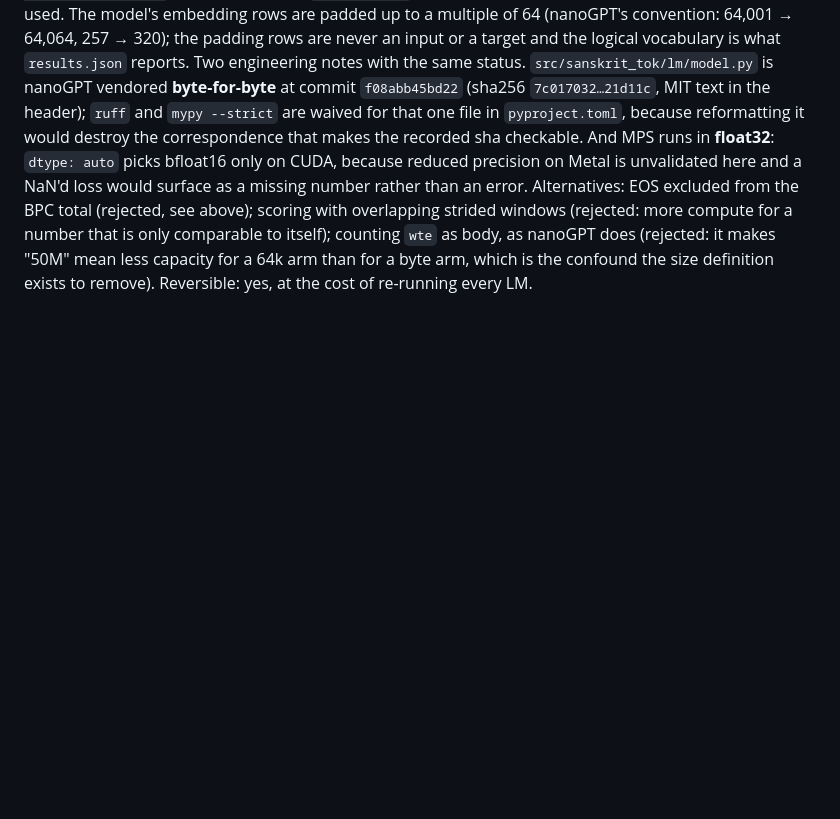
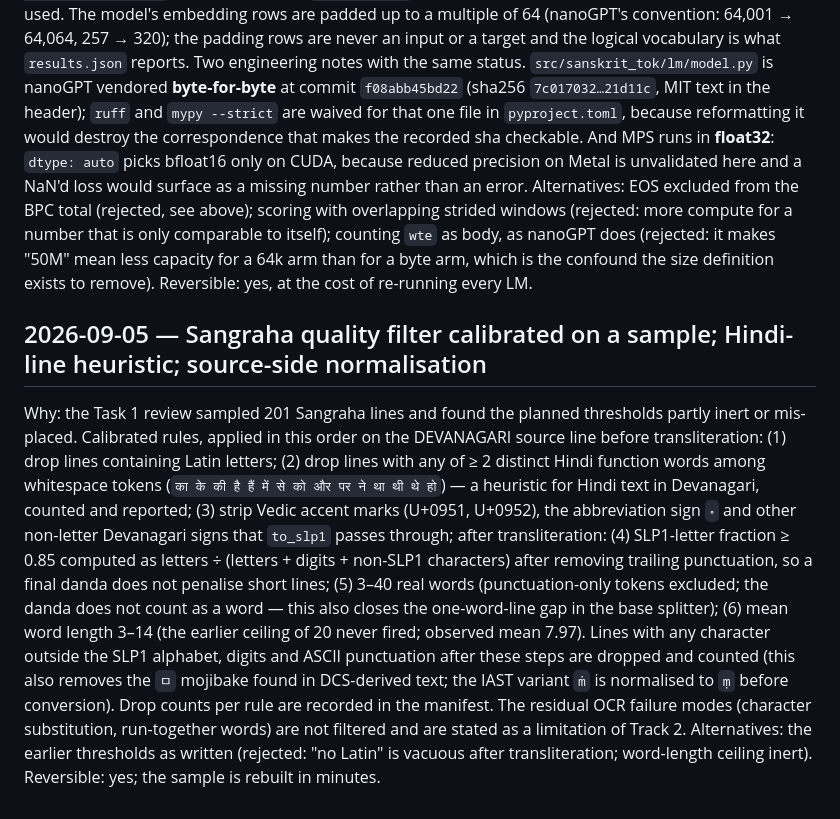
Before and after one commit to DS436/sanskrit-token, a Markdown page: docs/decisions.md, the part around the change. Drawn GitHub-style; blank space fills up the shorter version.

Commit message:
docs: calibrated Sangraha quality filter and normalisation decisions
Co-Authored-By: Claude Fable 5.1 <noreply@anthropic.com>

```diff
--- a/docs/decisions.md
+++ b/docs/decisions.md
@@ -507,3 +507,8 @@ Why: the bits-per-character protocol decided above leaves four things underspeci
 Two engineering notes with the same status. `src/sanskrit_tok/lm/model.py` is nanoGPT vendored **byte-for-byte** at commit `f08abb45bd22` (sha256 `7c017032…21d11c`, MIT text in the header); `ruff` and `mypy --strict` are waived for that one file in `pyproject.toml`, because reformatting it would destroy the correspondence that makes the recorded sha checkable. And MPS runs in **float32**: `dtype: auto` picks bfloat16 only on CUDA, because reduced precision on Metal is unvalidated here and a NaN'd loss would surface as a missing number rather than an error.
 Alternatives: EOS excluded from the BPC total (rejected, see above); scoring with overlapping strided windows (rejected: more compute for a number that is only comparable to itself); counting `wte` as body, as nanoGPT does (rejected: it makes "50M" mean less capacity for a 64k arm than for a byte arm, which is the confound the size definition exists to remove).
 Reversible: yes, at the cost of re-running every LM.
+
+## 2026-09-05 — Sangraha quality filter calibrated on a sample; Hindi-line heuristic; source-side normalisation
+Why: the Task 1 review sampled 201 Sangraha lines and found the planned thresholds partly inert or mis-placed. Calibrated rules, applied in this order on the DEVANAGARI source line before transliteration: (1) drop lines containing Latin letters; (2) drop lines with any of ≥ 2 distinct Hindi function words among whitespace tokens (`का के की है हैं में से को और पर ने था थी थे हो`) — a heuristic for Hindi text in Devanagari, counted and reported; (3) strip Vedic accent marks (U+0951, U+0952), the abbreviation sign `॰` and other non-letter Devanagari signs that `to_slp1` passes through; after transliteration: (4) SLP1-letter fraction ≥ 0.85 computed as letters ÷ (letters + digits + non-SLP1 characters) after removing trailing punctuation, so a final danda does not penalise short lines; (5) 3–40 real words (punctuation-only tokens excluded; the danda does not count as a word — this also closes the one-word-line gap in the base splitter); (6) mean word length 3–14 (the earlier ceiling of 20 never fired; observed mean 7.97). Lines with any character outside the SLP1 alphabet, digits and ASCII punctuation after these steps are dropped and counted (this also removes the `ﾱ` mojibake found in DCS-derived text; the IAST variant `ṁ` is normalised to `ṃ` before conversion). Drop counts per rule are recorded in the manifest. The residual OCR failure modes (character substitution, run-together words) are not filtered and are stated as a limitation of Track 2.
+Alternatives: the earlier thresholds as written (rejected: "no Latin" is vacuous after transliteration; word-length ceiling inert).
+Reversible: yes; the sample is rebuilt in minutes.
```
